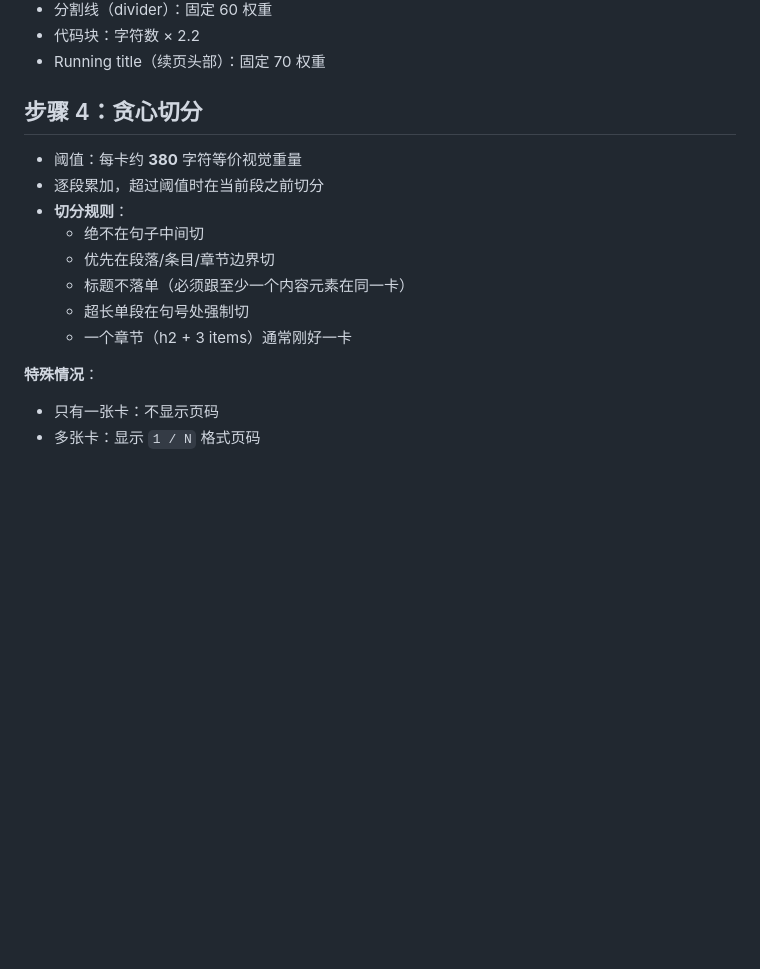
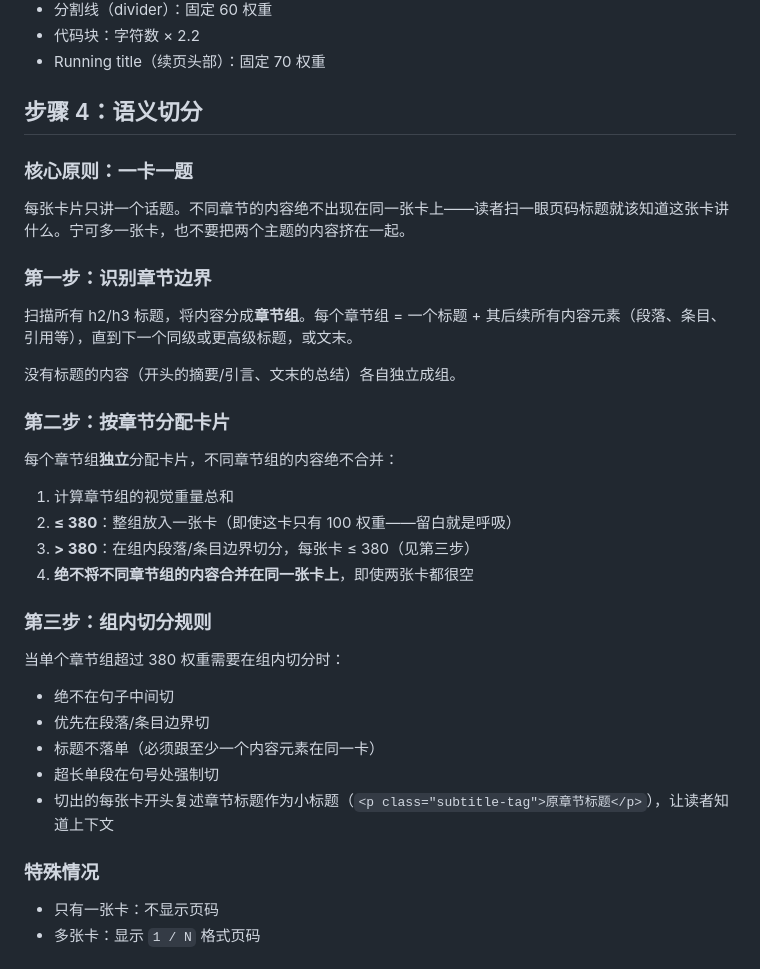
Before and after one commit to KKenny0/card-skill, a Markdown page: references/mode-poster.md, the part around the change. Rendered like a GitHub page; blank space fills up the shorter version.

Commit message:
feat(poster): semantic splitting — one topic per card
Replace greedy visual-weight splitting with section-first semantic
splitting in poster mode. Each h2/h3 section now gets its own card(s),
preventing different topics from being merged onto the same card.

Add one-card-one-topic check to self-review list in SKILL.md Step 6.

Validated with stress test: 8 unequal sections, including 40-char
and 50-char sections that stayed independent. Baseline without skill
dropped an entire section; with-skill preserved all 8 (6/6 assertions).

Co-Authored-By: Claude Opus 4.6 <noreply@anthropic.com>

```diff
--- a/references/mode-poster.md
+++ b/references/mode-poster.md
@@ -37,18 +37,39 @@ Read `assets/poster_template.html`
 - 代码块：字符数 × 2.2
 - Running title（续页头部）：固定 70 权重
 
-## 步骤 4：贪心切分
+## 步骤 4：语义切分
 
-- 阈值：每卡约 **380** 字符等价视觉重量
-- 逐段累加，超过阈值时在当前段之前切分
-- **切分规则**：
-  - 绝不在句子中间切
-  - 优先在段落/条目/章节边界切
-  - 标题不落单（必须跟至少一个内容元素在同一卡）
-  - 超长单段在句号处强制切
-  - 一个章节（h2 + 3 items）通常刚好一卡
+### 核心原则：一卡一题
 
-**特殊情况**：
+每张卡片只讲一个话题。不同章节的内容绝不出现在同一张卡上——读者扫一眼页码标题就该知道这张卡讲什么。宁可多一张卡，也不要把两个主题的内容挤在一起。
+
+### 第一步：识别章节边界
+
+扫描所有 h2/h3 标题，将内容分成**章节组**。每个章节组 = 一个标题 + 其后续所有内容元素（段落、条目、引用等），直到下一个同级或更高级标题，或文末。
+
+没有标题的内容（开头的摘要/引言、文末的总结）各自独立成组。
+
+### 第二步：按章节分配卡片
+
+每个章节组**独立**分配卡片，不同章节组的内容绝不合并：
+
+1. 计算章节组的视觉重量总和
+2. **≤ 380**：整组放入一张卡（即使这卡只有 100 权重——留白就是呼吸）
+3. **> 380**：在组内段落/条目边界切分，每张卡 ≤ 380（见第三步）
+4. **绝不将不同章节组的内容合并在同一张卡上**，即使两张卡都很空
+
+### 第三步：组内切分规则
+
+当单个章节组超过 380 权重需要在组内切分时：
+
+- 绝不在句子中间切
+- 优先在段落/条目边界切
+- 标题不落单（必须跟至少一个内容元素在同一卡）
+- 超长单段在句号处强制切
+- 切出的每张卡开头复述章节标题作为小标题（`<p class="subtitle-tag">原章节标题</p>`），让读者知道上下文
+
+### 特殊情况
+
 - 只有一张卡：不显示页码
 - 多张卡：显示 `1 / N` 格式页码
 
```
Also changed, not shown: SKILL.md (+1 -0 lines).
